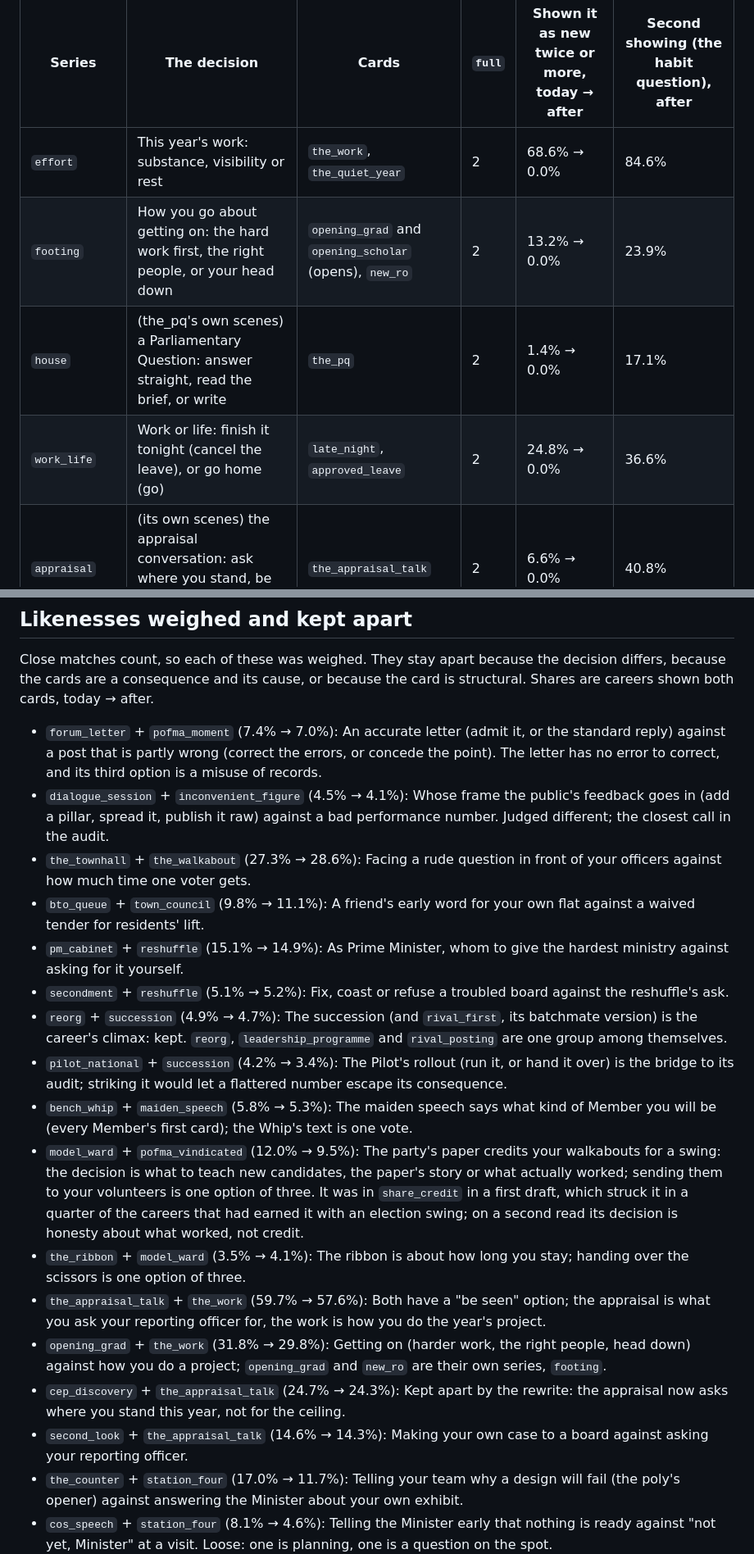
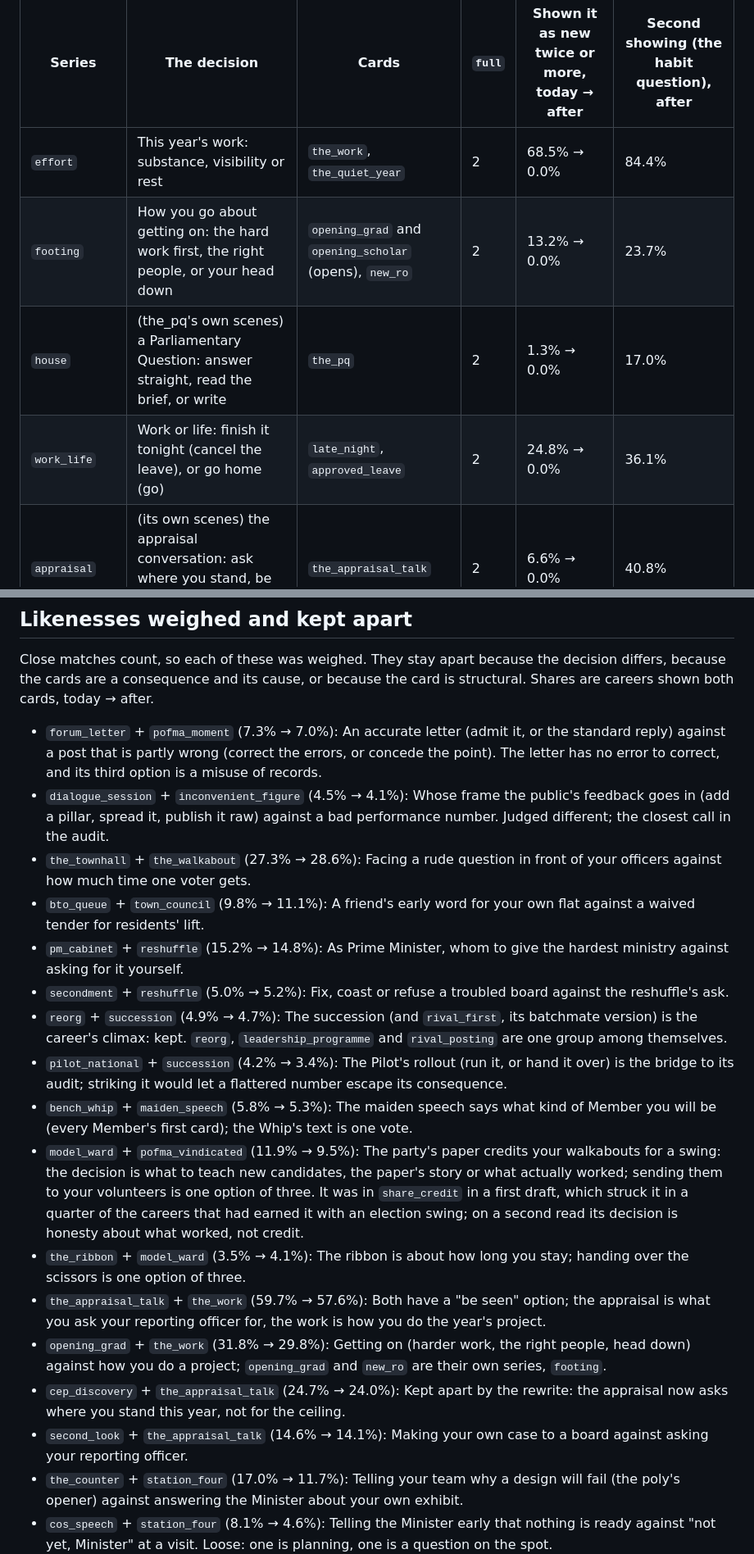
Before and after one commit to cwhcgit/minister-salary, a Markdown page: reports/duplicates-audit.md, 2 parts joined by grey strips. Shown at 82% size. GitHub-like rendering.

```diff
--- a/reports/duplicates-audit.md
+++ b/reports/duplicates-audit.md
@@ -47,10 +47,10 @@ Every repeatable card is now a series (`series` with `spend`, `noMontage`, a `st
 
 | Series | The decision | Cards | `full` | Shown it as new twice or more, today → after | Second showing (the habit question), after |
 | --- | --- | --- | --- | --- | --- |
-| `effort` | This year's work: substance, visibility or rest | `the_work`, `the_quiet_year` | 2 | 68.6% → 0.0% | 84.6% |
-| `footing` | How you go about getting on: the hard work first, the right people, or your head down | `opening_grad` and `opening_scholar` (opens), `new_ro` | 2 | 13.2% → 0.0% | 23.9% |
-| `house` | (the_pq's own scenes) a Parliamentary Question: answer straight, read the brief, or write | `the_pq` | 2 | 1.4% → 0.0% | 17.1% |
-| `work_life` | Work or life: finish it tonight (cancel the leave), or go home (go) | `late_night`, `approved_leave` | 2 | 24.8% → 0.0% | 36.6% |
+| `effort` | This year's work: substance, visibility or rest | `the_work`, `the_quiet_year` | 2 | 68.5% → 0.0% | 84.4% |
+| `footing` | How you go about getting on: the hard work first, the right people, or your head down | `opening_grad` and `opening_scholar` (opens), `new_ro` | 2 | 13.2% → 0.0% | 23.7% |
+| `house` | (the_pq's own scenes) a Parliamentary Question: answer straight, read the brief, or write | `the_pq` | 2 | 1.3% → 0.0% | 17.0% |
+| `work_life` | Work or life: finish it tonight (cancel the leave), or go home (go) | `late_night`, `approved_leave` | 2 | 24.8% → 0.0% | 36.1% |
 | `appraisal` | (its own scenes) the appraisal conversation: ask where you stand, be more visible, or ask what needs doing | `the_appraisal_talk` | 2 | 6.6% → 0.0% | 40.8% |
 | `mps_night` | (its own scenes) Meet-the-People night: everyone, the hardest cases, or the speech | `the_mps_night` | 1 | 2.8% → 0.0% | - |
 | `walkabout` | (its own scenes) the walkabout: hear them out, keep moving, or call back | `the_walkabout` | 1 | 1.4% → 0.0% | - |
@@ -158,21 +158,21 @@ Second-showing scenes were written for every series with `full: 2` (19 scenes on
 
 Close matches count, so each of these was weighed. They stay apart because the decision differs, because the cards are a consequence and its cause, or because the card is structural. Shares are careers shown both cards, today → after.
 
-- `forum_letter` + `pofma_moment` (7.4% → 7.0%): An accurate letter (admit it, or the standard reply) against a post that is partly wrong (correct the errors, or concede the point). The letter has no error to correct, and its third option is a misuse of records.
+- `forum_letter` + `pofma_moment` (7.3% → 7.0%): An accurate letter (admit it, or the standard reply) against a post that is partly wrong (correct the errors, or concede the point). The letter has no error to correct, and its third option is a misuse of records.
 - `dialogue_session` + `inconvenient_figure` (4.5% → 4.1%): Whose frame the public's feedback goes in (add a pillar, spread it, publish it raw) against a bad performance number. Judged different; the closest call in the audit.
 - `the_townhall` + `the_walkabout` (27.3% → 28.6%): Facing a rude question in front of your officers against how much time one voter gets.
 - `bto_queue` + `town_council` (9.8% → 11.1%): A friend's early word for your own flat against a waived tender for residents' lift.
-- `pm_cabinet` + `reshuffle` (15.1% → 14.9%): As Prime Minister, whom to give the hardest ministry against asking for it yourself.
-- `secondment` + `reshuffle` (5.1% → 5.2%): Fix, coast or refuse a troubled board against the reshuffle's ask.
+- `pm_cabinet` + `reshuffle` (15.2% → 14.8%): As Prime Minister, whom to give the hardest ministry against asking for it yourself.
+- `secondment` + `reshuffle` (5.0% → 5.2%): Fix, coast or refuse a troubled board against the reshuffle's ask.
 - `reorg` + `succession` (4.9% → 4.7%): The succession (and `rival_first`, its batchmate version) is the career's climax: kept. `reorg`, `leadership_programme` and `rival_posting` are one group among themselves.
 - `pilot_national` + `succession` (4.2% → 3.4%): The Pilot's rollout (run it, or hand it over) is the bridge to its audit; striking it would let a flattered number escape its consequence.
 - `bench_whip` + `maiden_speech` (5.8% → 5.3%): The maiden speech says what kind of Member you will be (every Member's first card); the Whip's text is one vote.
-- `model_ward` + `pofma_vindicated` (12.0% → 9.5%): The party's paper credits your walkabouts for a swing: the decision is what to teach new candidates, the paper's story or what actually worked; sending them to your volunteers is one option of three. It was in `share_credit` in a first draft, which struck it in a quarter of the careers that had earned it with an election swing; on a second read its decision is honesty about what worked, not credit.
+- `model_ward` + `pofma_vindicated` (11.9% → 9.5%): The party's paper credits your walkabouts for a swing: the decision is what to teach new candidates, the paper's story or what actually worked; sending them to your volunteers is one option of three. It was in `share_credit` in a first draft, which struck it in a quarter of the careers that had earned it with an election swing; on a second read its decision is honesty about what worked, not credit.
 - `the_ribbon` + `model_ward` (3.5% → 4.1%): The ribbon is about how long you stay; handing over the scissors is one option of three.
 - `the_appraisal_talk` + `the_work` (59.7% → 57.6%): Both have a "be seen" option; the appraisal is what you ask your reporting officer for, the work is how you do the year's project.
 - `opening_grad` + `the_work` (31.8% → 29.8%): Getting on (harder work, the right people, head down) against how you do a project; `opening_grad` and `new_ro` are their own series, `footing`.
-- `cep_discovery` + `the_appraisal_talk` (24.7% → 24.3%): Kept apart by the rewrite: the appraisal now asks where you stand this year, not for the ceiling.
-- `second_look` + `the_appraisal_talk` (14.6% → 14.3%): Making your own case to a board against asking your reporting officer.
+- `cep_discovery` + `the_appraisal_talk` (24.7% → 24.0%): Kept apart by the rewrite: the appraisal now asks where you stand this year, not for the ceiling.
+- `second_look` + `the_appraisal_talk` (14.6% → 14.1%): Making your own case to a board against asking your reporting officer.
 - `the_counter` + `station_four` (17.0% → 11.7%): Telling your team why a design will fail (the poly's opener) against answering the Minister about your own exhibit.
 - `cos_speech` + `station_four` (8.1% → 4.6%): Telling the Minister early that nothing is ready against "not yet, Minister" at a visit. Loose: one is planning, one is a question on the spot.
 - `whistle_spreadsheet` + `whistle_return` (5.0% → 5.5%): A mirror by design: the junior you once dealt with asks what you would do now. Same for `bond_bank` + `bond_mentor` and the vetting + `younger_officer` (the advice cards).
```
Also changed, not shown: other parts of reports/duplicates-audit.md (+21 -21 lines).
